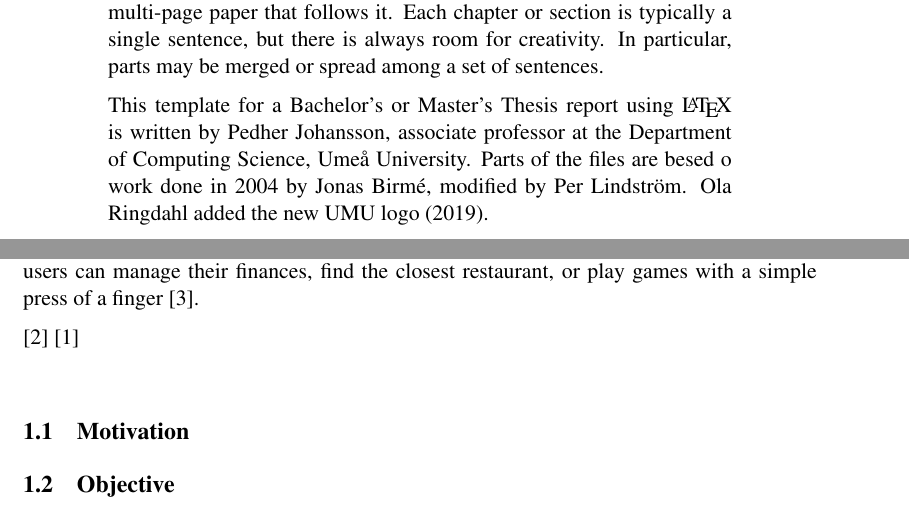
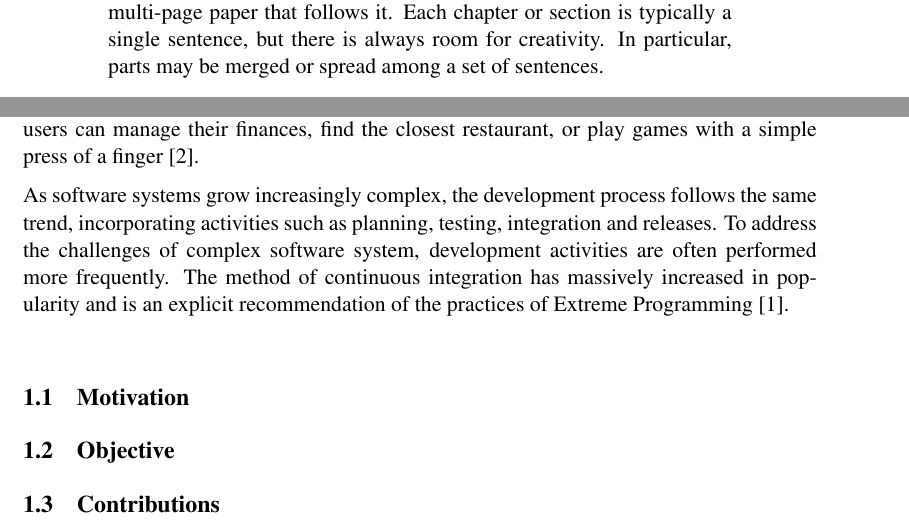
Before and after one commit to willysjalin/Masters-thesis, a LaTeX thesis (thesis/thesis.tex): two parts of pages 2 and 5 of 12, joined at a grey line, cut so that both start at the same text. Compiled offline with pdfLaTeX.

Commit message:
Progress on the introduction.

```diff
--- a/thesis/thesis.tex
+++ b/thesis/thesis.tex
@@ -16,9 +16,9 @@
 \title{The title of your thesis}
 \subtitle{If you have a subtitle}
 \author{Willy Själin}
-\supervisor{Lili Jiang} % Supervisor at UMU
-\supervisore{Liubov Guseva and Elin Lidman} % External supervisor
-\examiner{Henrik Björklund} % Examiner
+\supervisor{Lili Jiang, Associate Professor, Department of Computing Science, Umeå University}
+\supervisore{Liubov Guseva and Elin Lidman, Tieto}
+\examiner{Henrik Björklund, Associate Professor, Department of Computing Science, Umeå University}
 \semester{Spring 2026}
 \course{Degree Project in Computing Science and Engineering, 30 credits}
 \education{Master of Science Programme in Computing Science and Engineering, 300 credits}
@@ -43,11 +43,6 @@ Although an abstract is brief, it should do almost as much work as the multi-pag
 paper that follows it. Each chapter or section is typically a single sentence,
 but there is always room for creativity. In particular, parts may be merged or
 spread among a set of sentences.
-
-This template for a Bachelor's or Master's Thesis report using {{\LaTeX}} is
-written by Pedher Johansson, associate professor at the Department of Computing
-Science, Umeå University. Parts of the files are besed o work done in 2004 by
-Jonas Birmé, modified by Per Lindström. Ola Ringdahl added the new UMU logo (2019).
 
 \end{abstract}
 
@@ -74,9 +69,18 @@ mobile phones for calling, refrigerators for preserving food, and microwaves for
 Modern smartphones are equipped with more powerful processors, increased memory capacity, and advanced operating systems. As a result, users can manage their finances, find the closest restaurant, or
 play games with a simple press of a finger \cite{mobile_phones}.
 
-\cite{stahl_traceability}
-\cite{stahl_thesis}
+As software systems grow increasingly complex, the development process follows the same trend, incorporating activities such as planning, testing, integration and releases. To address the challenges
+of complex software system, development activities are often performed more frequently. The method of continuous integration  has massively increased in popularity and is an
+explicit recommendation of the practices of Extreme Programming \cite{continuous_software_engineering}.
+
+% Things to get in:
+% CI/CD pipelines somewhere
+% Eiffel events somewhere
+% Something about anomaly detection. The introduction does not have to be that big.
+
+
 \section{Motivation}
 \section{Objective}
+\section{Contributions}
 
 
```
Also changed, not shown: thesis/thesis.pdf, thesis/thesis.tex (2 more changed lines).
